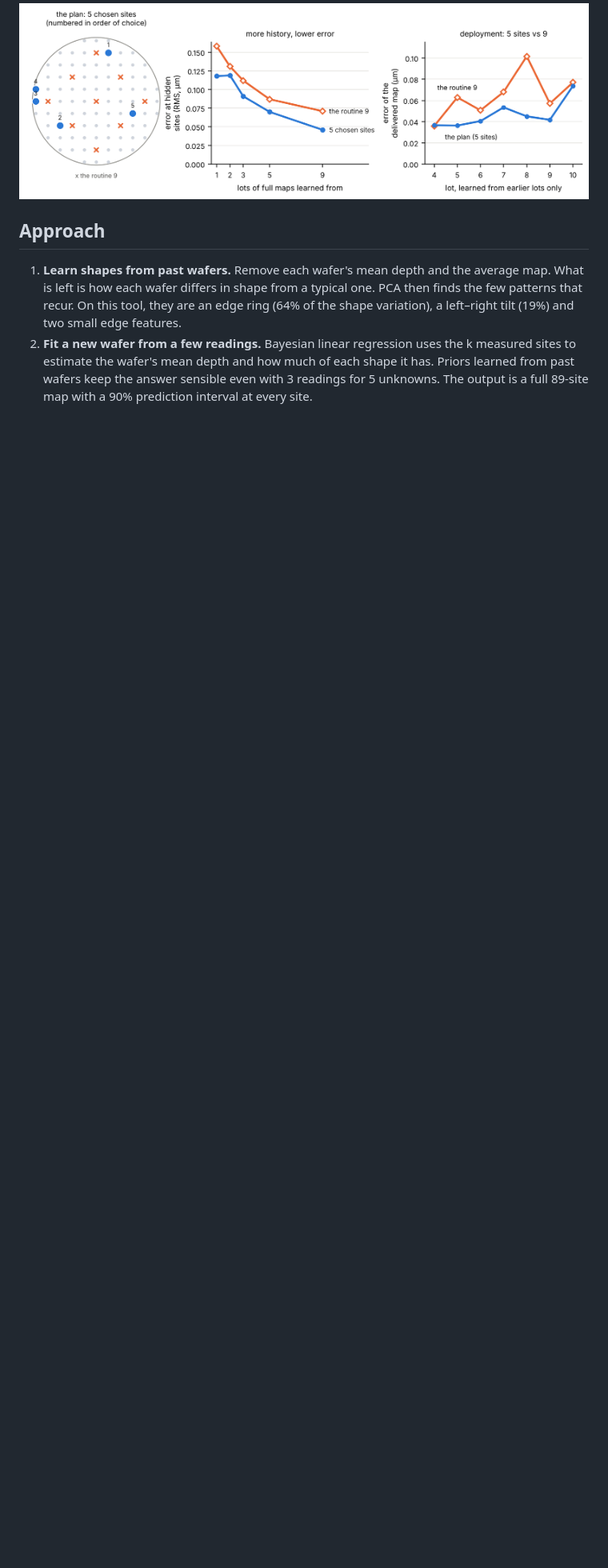
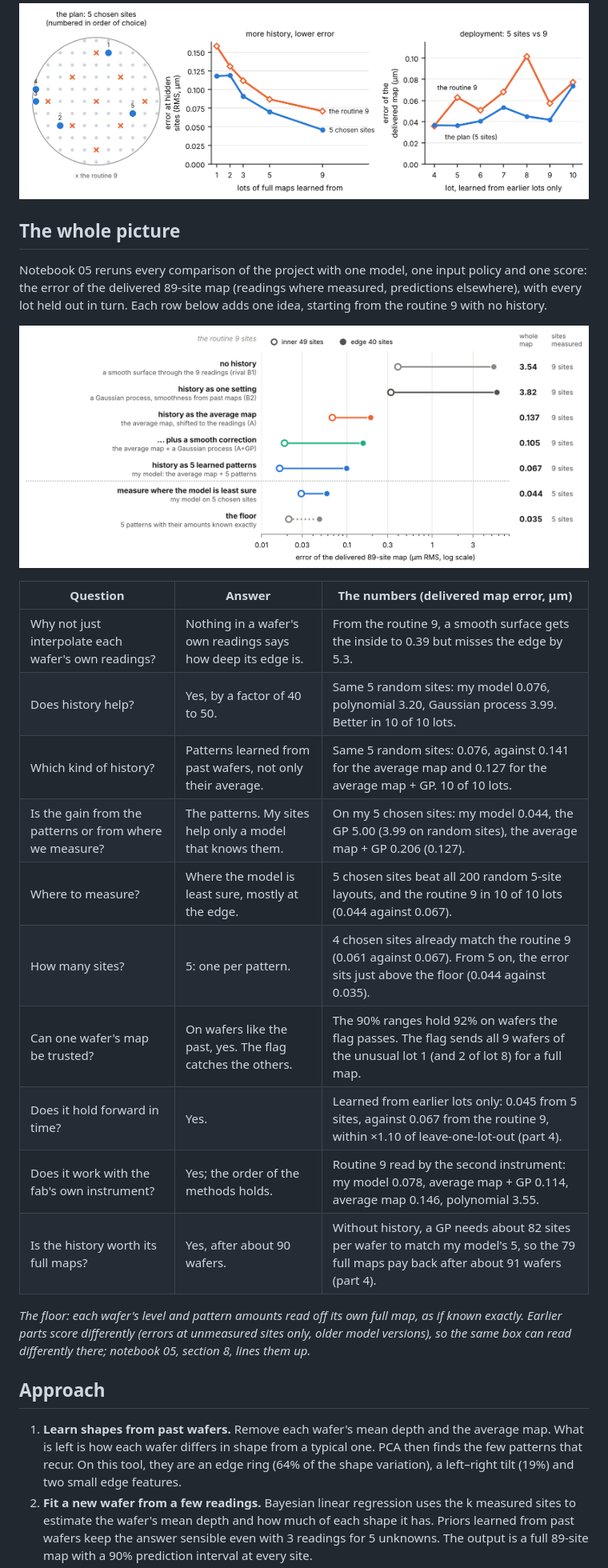
Before and after one commit to arifulRPI/sparse-wafer-metrology, a Markdown page: README.md, the part around one of its changes. Shown at 80% size. Rendered like a GitHub page; pictures changed too: figures/part5_ladder.png (added); blank space fills up the shorter version.

```diff
--- a/README.md
+++ b/README.md
@@ -19,6 +19,27 @@ After a deep-silicon etch, a fab checks the etch depth at a few sites on each wa
 **Measure each wafer at 5 sites chosen by the model, mostly at the edge. Re-measure a reading the input check questions. If the flag says the wafer is unlike past ones, measure its full map; otherwise predict the map with 90% ranges.** Learned only from earlier lots, as a fab would have to, this delivers the full 89-site map to **0.045 µm from 5 sites, against 0.067 µm from the routine 9** with the same model: a third less error from 43% fewer sites, better in 6 of 7 lots and tied on the seventh. On wafers the flag passes, the ranges hold 92%. The model needs fully measured reference wafers, spread over at least 2–3 lots; every added lot lowers the error.
 
 ![The plan's sites, the value of history, and the plan lot by lot](figures/part4_plan.png)
+
+## The whole picture
+
+Notebook 05 reruns every comparison of the project with one model, one input policy and one score: the error of the delivered 89-site map (readings where measured, predictions elsewhere), with every lot held out in turn. Each row below adds one idea, starting from the routine 9 with no history.
+
+![The whole project, one idea per step](figures/part5_ladder.png)
+
+| Question | Answer | The numbers (delivered map error, µm) |
+|---|---|---|
+| Why not just interpolate each wafer's own readings? | Nothing in a wafer's own readings says how deep its edge is. | From the routine 9, a smooth surface gets the inside to 0.39 but misses the edge by 5.3. |
+| Does history help? | Yes, by a factor of 40 to 50. | Same 5 random sites: my model 0.076, polynomial 3.20, Gaussian process 3.99. Better in 10 of 10 lots. |
+| Which kind of history? | Patterns learned from past wafers, not only their average. | Same 5 random sites: 0.076, against 0.141 for the average map and 0.127 for the average map + GP. 10 of 10 lots. |
+| Is the gain from the patterns or from where we measure? | The patterns. My sites help only a model that knows them. | On my 5 chosen sites: my model 0.044, the GP 5.00 (3.99 on random sites), the average map + GP 0.206 (0.127). |
+| Where to measure? | Where the model is least sure, mostly at the edge. | 5 chosen sites beat all 200 random 5-site layouts, and the routine 9 in 10 of 10 lots (0.044 against 0.067). |
+| How many sites? | 5: one per pattern. | 4 chosen sites already match the routine 9 (0.061 against 0.067). From 5 on, the error sits just above the floor (0.044 against 0.035). |
+| Can one wafer's map be trusted? | On wafers like the past, yes. The flag catches the others. | The 90% ranges hold 92% on wafers the flag passes. The flag sends all 9 wafers of the unusual lot 1 (and 2 of lot 8) for a full map. |
+| Does it hold forward in time? | Yes. | Learned from earlier lots only: 0.045 from 5 sites, against 0.067 from the routine 9, within ×1.10 of leave-one-lot-out (part 4). |
+| Does it work with the fab's own instrument? | Yes; the order of the methods holds. | Routine 9 read by the second instrument: my model 0.078, average map + GP 0.114, average map 0.146, polynomial 3.55. |
+| Is the history worth its full maps? | Yes, after about 90 wafers. | Without history, a GP needs about 82 sites per wafer to match my model's 5, so the 79 full maps pay back after about 91 wafers (part 4). |
+
+*The floor: each wafer's level and pattern amounts read off its own full map, as if known exactly. Earlier parts score differently (errors at unmeasured sites only, older model versions), so the same box can read differently there; notebook 05, section 8, lines them up.*
 
 ## Approach
 
```
Also changed, not shown: other parts of README.md (+21 -3 lines), figures/part5_sketch_vs_result.png (added), figures/part5_table.png (added), figures/part5_three_questions.png (added), 1 other file.
